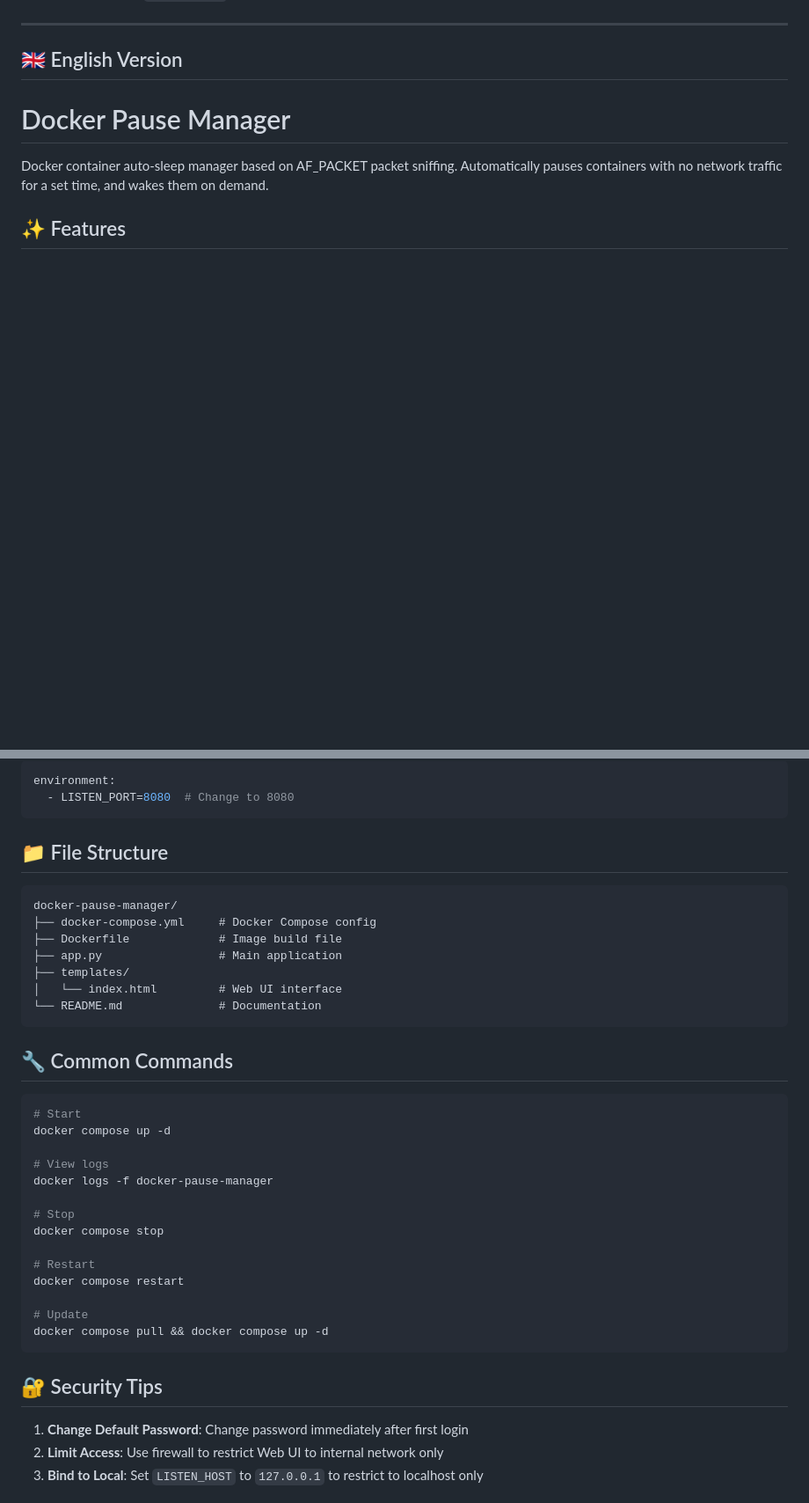
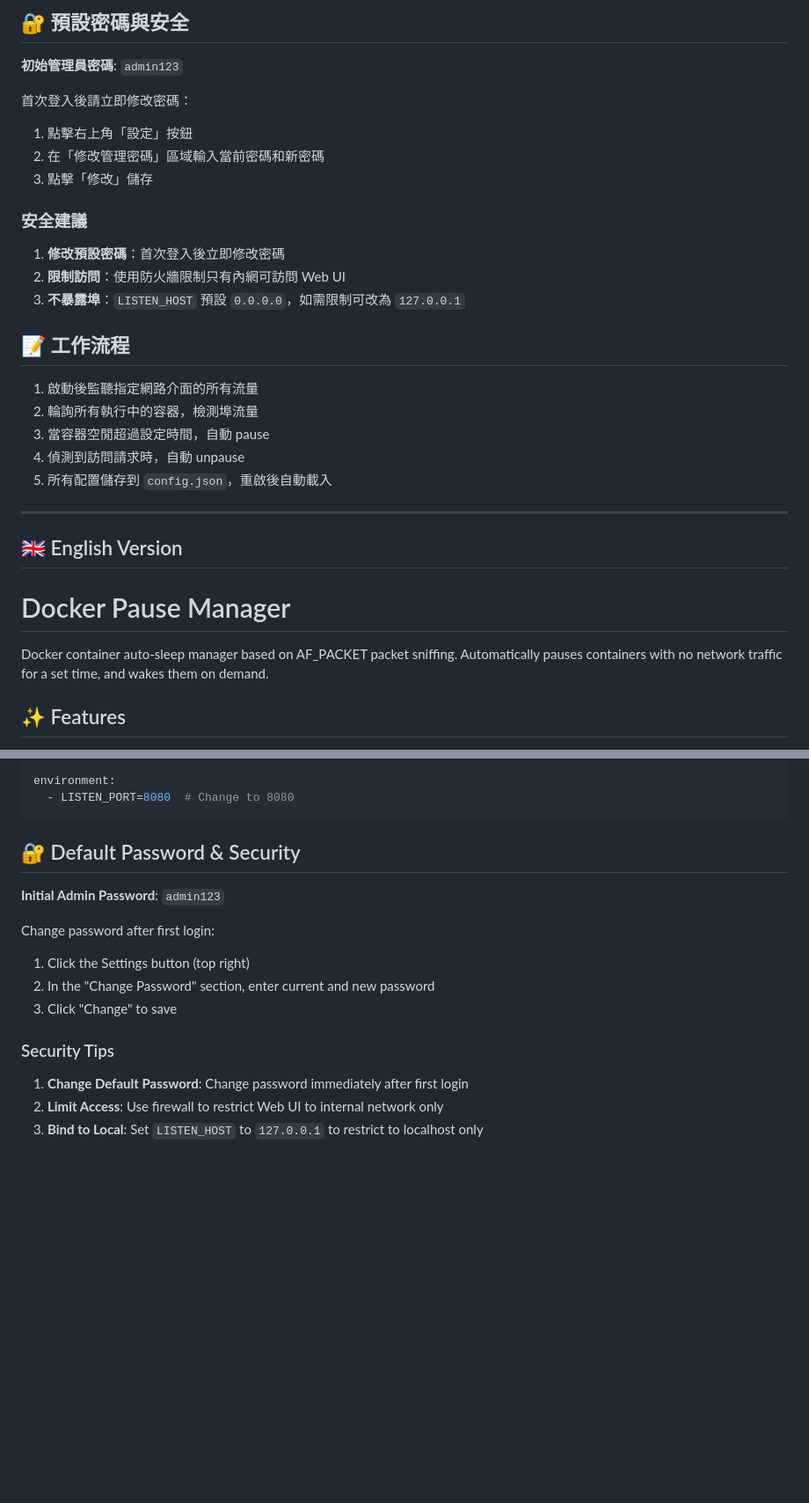
Before and after one commit to jiushizhu2024/docker-pause-manager, a Markdown page: README.md, 2 parts joined by grey strips. Shown at 88% size. GitHub-like rendering; blank space fills up the shorter version.

````diff
--- a/README.md
+++ b/README.md
@@ -185,3 +298,25 @@ docker compose pull && docker compose up -d
+## 🔐 預設密碼與安全
+
+**初始管理員密碼**: `admin123`
+
+首次登入後請立即修改密碼：
+1. 點擊右上角「設定」按鈕
+2. 在「修改管理密碼」區域輸入當前密碼和新密碼
+3. 點擊「修改」儲存
+
+### 安全建議
+
+1. **修改預設密碼**：首次登入後立即修改密碼
+2. **限制訪問**：使用防火牆限制只有內網可訪問 Web UI
+3. **不暴露埠**：`LISTEN_HOST` 預設 `0.0.0.0`，如需限制可改為 `127.0.0.1`
+
+## 📝 工作流程
+
+1. 啟動後監聽指定網路介面的所有流量
+2. 輪詢所有執行中的容器，檢測埠流量
+3. 當容器空閒超過設定時間，自動 pause
+4. 偵測到訪問請求時，自動 unpause
+5. 所有配置儲存到 `config.json`，重啟後自動載入
 
 ---
 
@@ -317,38 +452,16 @@ environment:
   - LISTEN_PORT=8080  # Change to 8080
 ```
 
-## 📁 File Structure
+## 🔐 Default Password & Security
 
-```
-docker-pause-manager/
-├── docker-compose.yml     # Docker Compose config
-├── Dockerfile             # Image build file
-├── app.py                 # Main application
-├── templates/
-│   └── index.html         # Web UI interface
-└── README.md              # Documentation
-```
+**Initial Admin Password**: `admin123`
 
-## 🔧 Common Commands
+Change password after first login:
+1. Click the Settings button (top right)
+2. In the "Change Password" section, enter current and new password
+3. Click "Change" to save
 
-```bash
-# Start
-docker compose up -d
-
-# View logs
-docker logs -f docker-pause-manager
-
-# Stop
-docker compose stop
-
-# Restart
-docker compose restart
-
-# Update
-docker compose pull && docker compose up -d
-```
-
-## 🔐 Security Tips
+### Security Tips
 
 1. **Change Default Password**: Change password immediately after first login
 2. **Limit Access**: Use firewall to restrict Web UI to internal network only
````
Also changed, not shown: other parts of README.md (+144 -31 lines).
